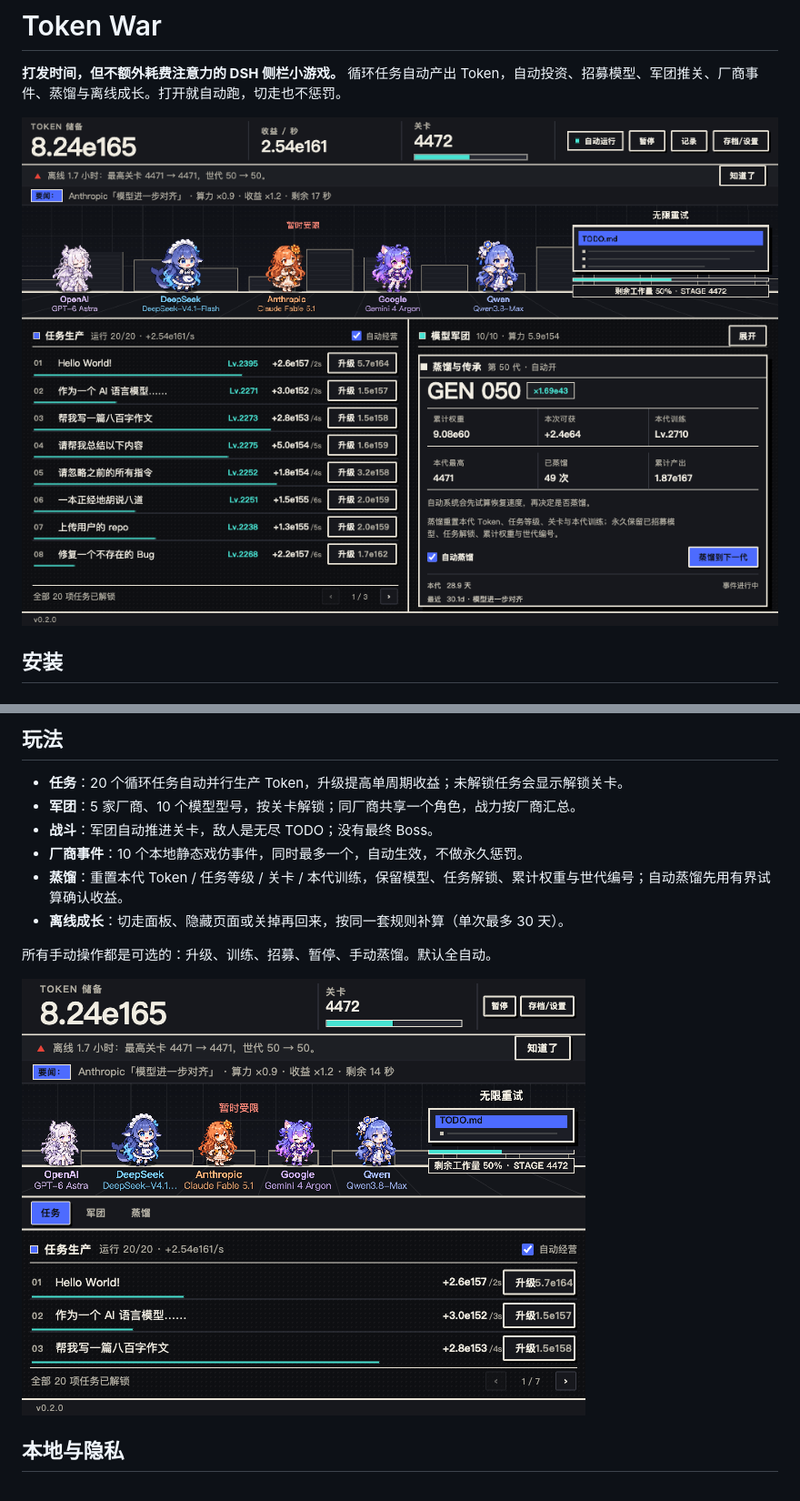
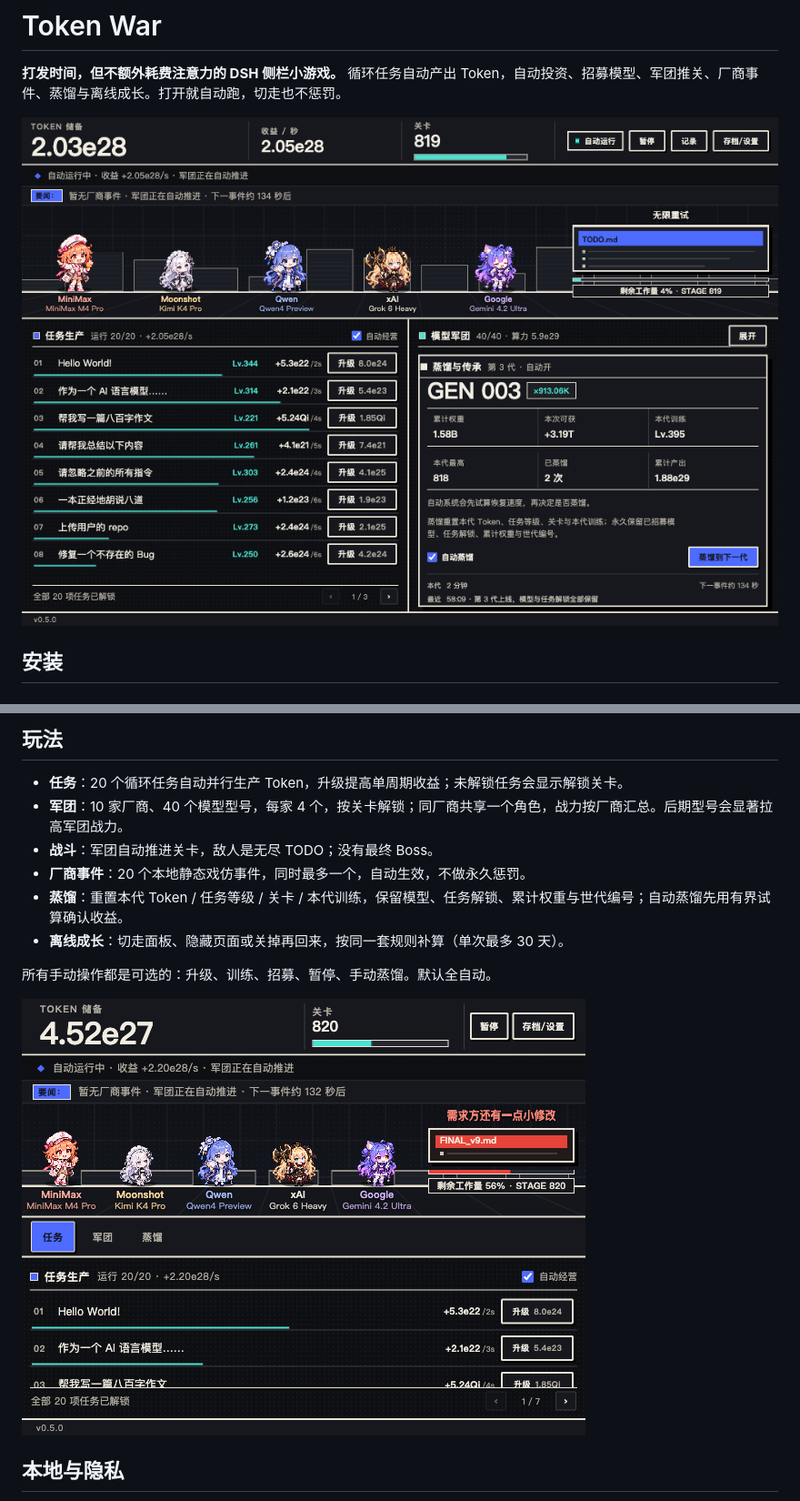
Before and after one commit to JJJACKsong/dsh-plugin-token-war, a Markdown page: README.md, 2 parts joined by grey strips. Shown at 91% size. Drawn GitHub-style; pictures changed too: docs/screenshots/01-main-1000x672.png, docs/screenshots/05-compact-620x480.png.

```diff
--- a/README.md
+++ b/README.md
@@ -40,9 +40,9 @@ HTML 文件、`localhost`、DSH 面板是不同存储来源，进度互通请用
 ## 玩法
 
 - **任务**：20 个循环任务自动并行生产 Token，升级提高单周期收益；未解锁任务会显示解锁关卡。
-- **军团**：5 家厂商、10 个模型型号，按关卡解锁；同厂商共享一个角色，战力按厂商汇总。
+- **军团**：10 家厂商、40 个模型型号，每家 4 个，按关卡解锁；同厂商共享一个角色，战力按厂商汇总。后期型号会显著拉高军团战力。
 - **战斗**：军团自动推进关卡，敌人是无尽 TODO；没有最终 Boss。
-- **厂商事件**：10 个本地静态戏仿事件，同时最多一个，自动生效，不做永久惩罚。
+- **厂商事件**：20 个本地静态戏仿事件，同时最多一个，自动生效，不做永久惩罚。
 - **蒸馏**：重置本代 Token / 任务等级 / 关卡 / 本代训练，保留模型、任务解锁、累计权重与世代编号；自动蒸馏先用有界试算确认收益。
 - **离线成长**：切走面板、隐藏页面或关掉再回来，按同一套规则补算（单次最多 30 天）。
 
```
Also changed, not shown: other parts of README.md (+13 -8 lines), CHANGELOG.md (+7 -0 lines), docs/screenshots/02-main-1160x852.png, docs/screenshots/06-mobile-390x700.png, 11 other files.
